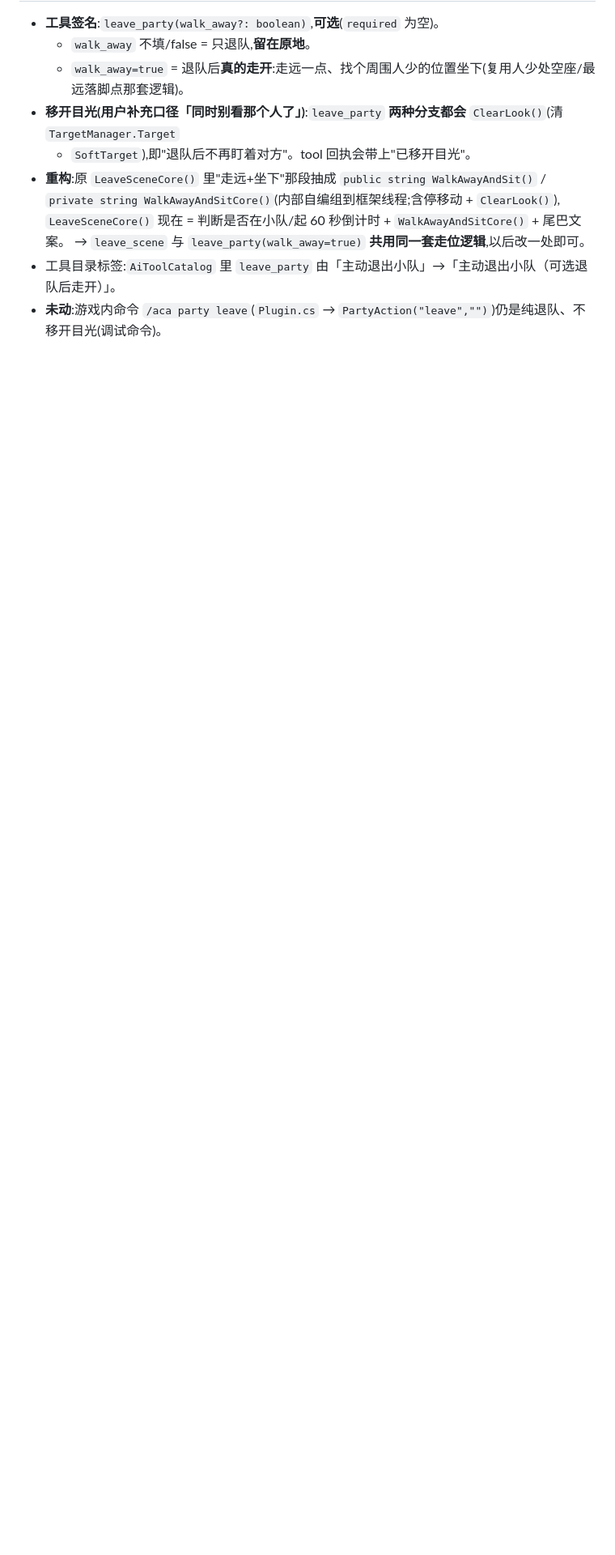
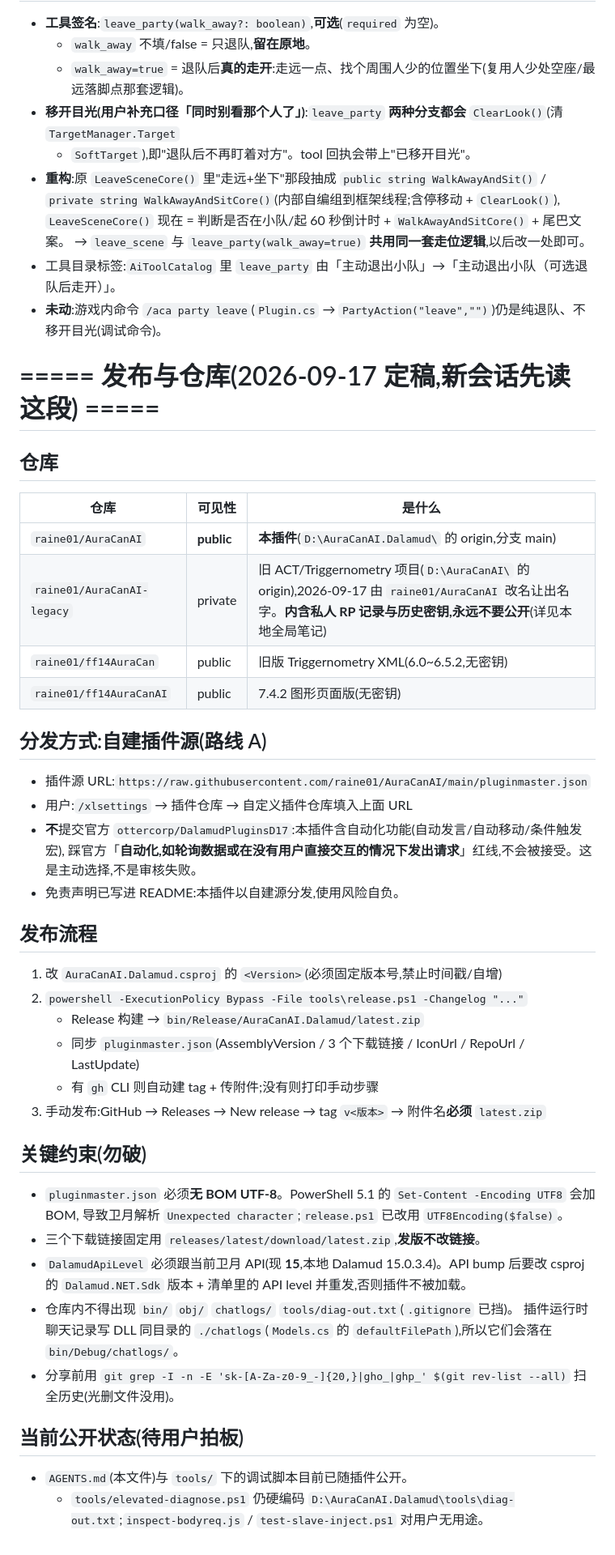
Before and after one commit to raine01/AuraCanAI, a Markdown page: AGENTS.md, the part around the change. Shown at 81% size. GitHub-like rendering; blank space fills up the shorter version.

```diff
--- a/AGENTS.md
+++ b/AGENTS.md
@@ -911,3 +911,47 @@ node tools/inspect-bodyreq.js 3 7    # 额外打印最后一条里 message[7]
   → `leave_scene` 与 `leave_party(walk_away=true)` **共用同一套走位逻辑**,以后改一处即可。
 - 工具目录标签:`AiToolCatalog` 里 `leave_party` 由「主动退出小队」→「主动退出小队（可选退队后走开）」。
 - **未动**:游戏内命令 `/aca party leave`(`Plugin.cs` → `PartyAction("leave","")`)仍是纯退队、不移开目光(调试命令)。
+
+# ===== 发布与仓库(2026-09-17 定稿,新会话先读这段) =====
+
+## 仓库
+
+| 仓库 | 可见性 | 是什么 |
+|---|---|---|
+| `raine01/AuraCanAI` | **public** | **本插件**(`D:\AuraCanAI.Dalamud\` 的 origin,分支 main) |
+| `raine01/AuraCanAI-legacy` | private | 旧 ACT/Triggernometry 项目(`D:\AuraCanAI\` 的 origin),2026-09-17 由 `raine01/AuraCanAI` 改名让出名字。**内含私人 RP 记录与历史密钥,永远不要公开**(详见本地全局笔记) |
+| `raine01/ff14AuraCan` | public | 旧版 Triggernometry XML(6.0~6.5.2,无密钥) |
+| `raine01/ff14AuraCanAI` | public | 7.4.2 图形页面版(无密钥) |
+
+## 分发方式:自建插件源(路线 A)
+
+- 插件源 URL:`https://raw.githubusercontent.com/raine01/AuraCanAI/main/pluginmaster.json`
+- 用户:`/xlsettings` → 插件仓库 → 自定义插件仓库填入上面 URL
+- **不**提交官方 `ottercorp/DalamudPluginsD17`:本插件含自动化功能(自动发言/自动移动/条件触发宏),
+  踩官方「**自动化,如轮询数据或在没有用户直接交互的情况下发出请求**」红线,不会被接受。这是主动选择,不是审核失败。
+- 免责声明已写进 README:本插件以自建源分发,使用风险自负。
+
+## 发布流程
+
+1. 改 `AuraCanAI.Dalamud.csproj` 的 `<Version>`(必须固定版本号,禁止时间戳/自增)
+2. `powershell -ExecutionPolicy Bypass -File tools\release.ps1 -Changelog "..."`
+   - Release 构建 → `bin/Release/AuraCanAI.Dalamud/latest.zip`
+   - 同步 `pluginmaster.json`(AssemblyVersion / 3 个下载链接 / IconUrl / RepoUrl / LastUpdate)
+   - 有 `gh` CLI 则自动建 tag + 传附件;没有则打印手动步骤
+3. 手动发布:GitHub → Releases → New release → tag `v<版本>` → 附件名**必须** `latest.zip`
+
+## 关键约束(勿破)
+
+- `pluginmaster.json` 必须**无 BOM UTF-8**。PowerShell 5.1 的 `Set-Content -Encoding UTF8` 会加 BOM,
+  导致卫月解析 `Unexpected character`;`release.ps1` 已改用 `UTF8Encoding($false)`。
+- 三个下载链接固定用 `releases/latest/download/latest.zip`,**发版不改链接**。
+- `DalamudApiLevel` 必须跟当前卫月 API(现 **15**,本地 Dalamud 15.0.3.4)。API bump 后要改 csproj 的
+  `Dalamud.NET.Sdk` 版本 + 清单里的 API level 并重发,否则插件不被加载。
+- 仓库内不得出现 `bin/` `obj/` `chatlogs/` `tools/diag-out.txt`(`.gitignore` 已挡)。
+  插件运行时聊天记录写 DLL 同目录的 `./chatlogs`(`Models.cs` 的 `defaultFilePath`),所以它们会落在 `bin/Debug/chatlogs/`。
+- 分享前用 `git grep -I -n -E 'sk-[A-Za-z0-9_-]{20,}|gho_|ghp_' $(git rev-list --all)` 扫全历史(光删文件没用)。
+
+## 当前公开状态(待用户拍板)
+
+- `AGENTS.md`(本文件)与 `tools/` 下的调试脚本目前已随插件公开。
+  - `tools/elevated-diagnose.ps1` 仍硬编码 `D:\AuraCanAI.Dalamud\tools\diag-out.txt`;`inspect-bodyreq.js` / `test-slave-inject.ps1` 对用户无用途。
```
Also changed, not shown: INSTALL.md (added, +75 -0 lines), README.md (+2 -0 lines).
